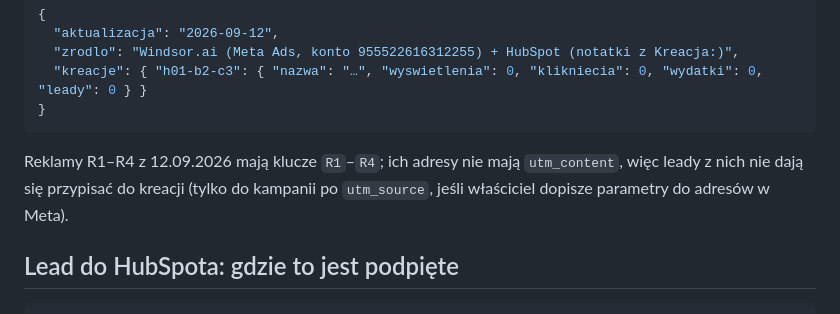
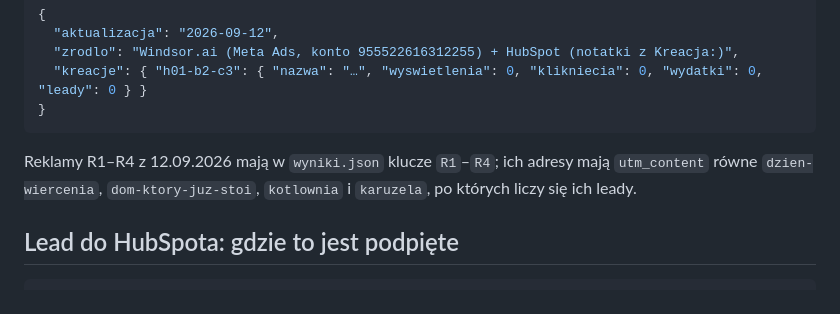
Before and after one commit to adamdemczyszak-design/pompy.dewax.pl, a Markdown page: reklamy/generator/README.md, the part around the change. Drawn GitHub-style.

````diff
--- a/reklamy/generator/README.md
+++ b/reklamy/generator/README.md
@@ -85,9 +85,8 @@ wyświetlenia i kliknięcia per reklama, liczy w HubSpocie kontakty z `Kreacja:
 }
 ```
 
-Reklamy R1–R4 z 12.09.2026 mają klucze `R1`–`R4`; ich adresy nie mają `utm_content`, więc leady z nich
-nie dają się przypisać do kreacji (tylko do kampanii po `utm_source`, jeśli właściciel dopisze
-parametry do adresów w Meta).
+Reklamy R1–R4 z 12.09.2026 mają w `wyniki.json` klucze `R1`–`R4`; ich adresy mają `utm_content`
+równe `dzien-wiercenia`, `dom-ktory-juz-stoi`, `kotlownia` i `karuzela`, po których liczy się ich leady.
 
 ## Lead do HubSpota: gdzie to jest podpięte
 
````
Also changed, not shown: reklamy/meta/KAMPANIA.md (+7 -4 lines).
